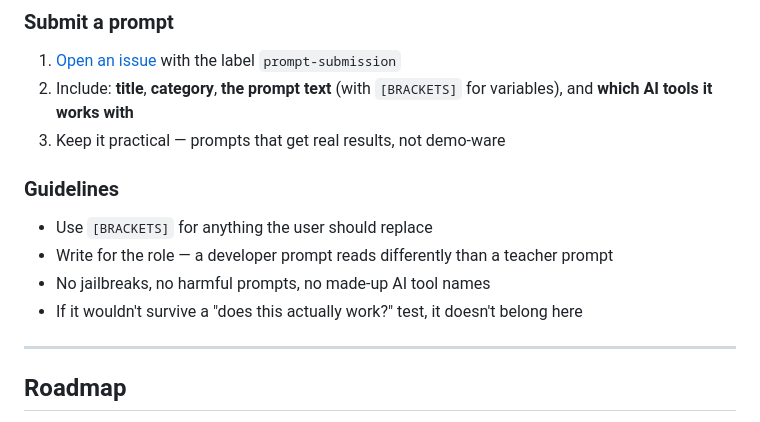
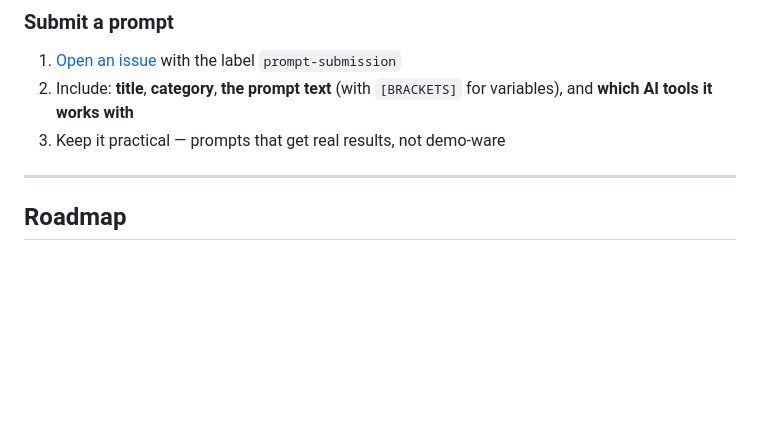
Before and after one commit to echobash/promptflix, a Markdown page: README.md, the part around the change. Drawn GitHub-style; blank space fills up the shorter version.

```diff
--- a/README.md
+++ b/README.md
@@ -90,12 +90,6 @@ Want to add a prompt? Found a dead link? Open an issue or PR.
 2. Include: **title**, **category**, **the prompt text** (with `[BRACKETS]` for variables), and **which AI tools it works with**
 3. Keep it practical — prompts that get real results, not demo-ware
 
-### Guidelines
-
-- Use `[BRACKETS]` for anything the user should replace
-- Write for the role — a developer prompt reads differently than a teacher prompt
-- No jailbreaks, no harmful prompts, no made-up AI tool names
-- If it wouldn't survive a "does this actually work?" test, it doesn't belong here
 
 ---
 
```
